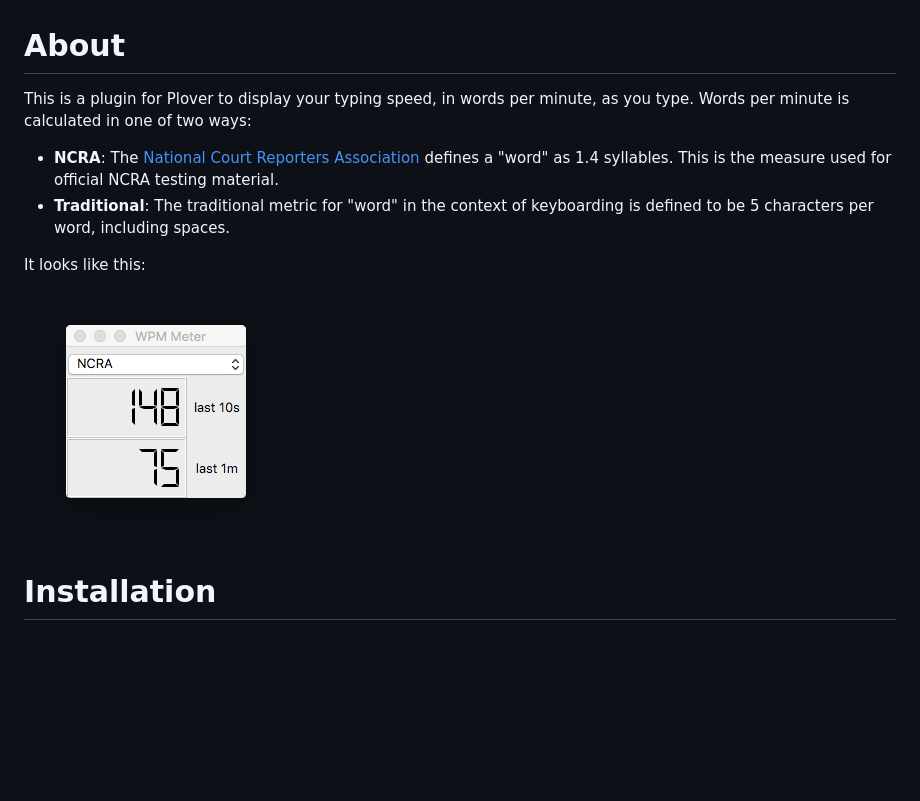
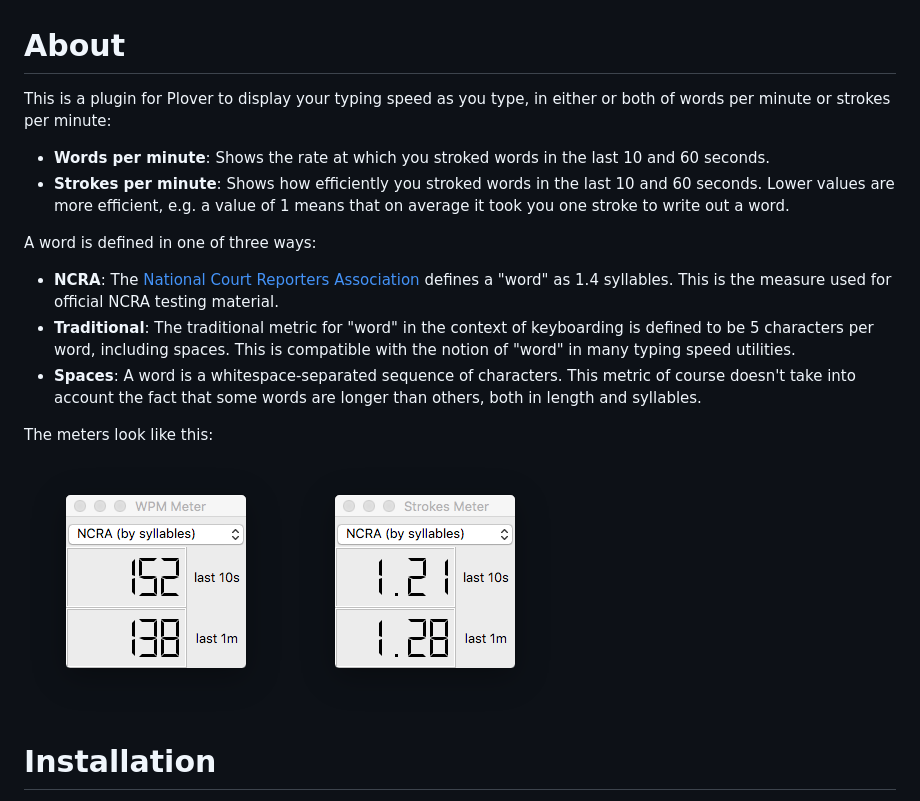
Before and after one commit to arxanas/plover_wpm_meter, a Markdown page: README.md, the part around the change. GitHub-like rendering; pictures changed too: media/strokes-meter.png (added), media/wpm-meter.png; blank space fills up the shorter version.

Commit message:
Update documentation to show strokes meter and new definition of "word"

```diff
--- a/README.md
+++ b/README.md
@@ -1,17 +1,30 @@
 # About
 
-This is a plugin for Plover to display your typing speed, in words per minute,
-as you type. Words per minute is calculated in one of two ways:
+This is a plugin for Plover to display your typing speed as you type, in either
+or both of words per minute or strokes per minute:
+
+  * **Words per minute**: Shows the rate at which you stroked words in the last
+    10 and 60 seconds.
+  * **Strokes per minute**: Shows how efficiently you stroked words in the last
+    10 and 60 seconds. Lower values are more efficient, e.g. a value of 1 means
+    that on average it took you one stroke to write out a word.
+
+A word is defined in one of three ways:
 
   * **NCRA**: The [National Court Reporters Association](https://www.ncra.org/)
     defines a "word" as 1.4 syllables. This is the measure used for official
     NCRA testing material.
   * **Traditional**: The traditional metric for "word" in the context of
-    keyboarding is defined to be 5 characters per word, including spaces.
+    keyboarding is defined to be 5 characters per word, including spaces. This
+    is compatible with the notion of "word" in many typing speed utilities.
+  * **Spaces**: A word is a whitespace-separated sequence of characters. This
+    metric of course doesn't take into account the fact that some words are
+    longer than others, both in length and syllables.
 
-It looks like this:
+The meters look like this:
 
 ![The WPM meter in action](media/wpm-meter.png)
+![The strokes meter in action](media/strokes-meter.png)
 
 # Installation
 
```
